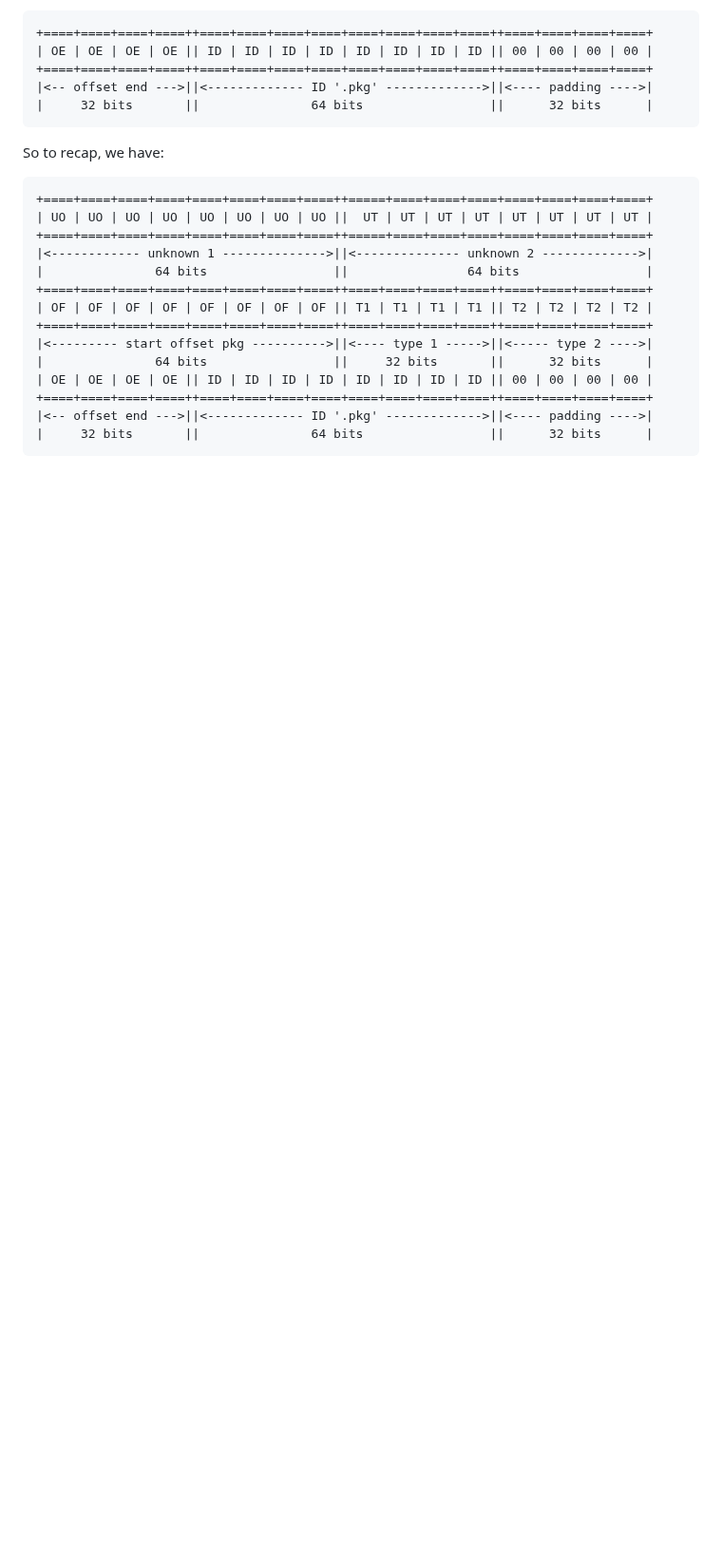
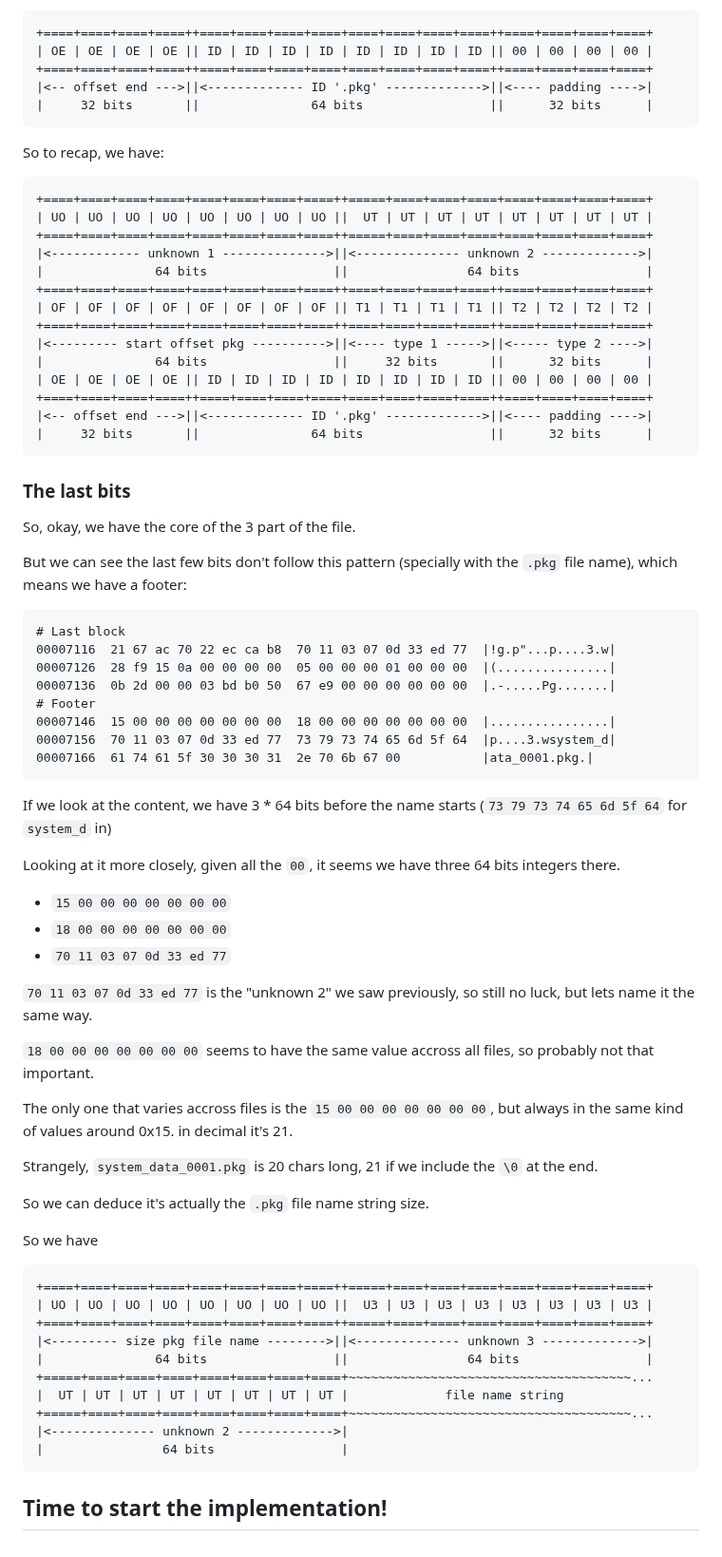
Before and after one commit to wows-tools/wows-depack, a Markdown page: REVERSING_STORY.md, the part around the change. Shown at 95% size. GitHub-like rendering; blank space fills up the shorter version.

Commit message:
final step in the reversing story

````diff
--- a/REVERSING_STORY.md
+++ b/REVERSING_STORY.md
@@ -1357,3 +1357,56 @@ So to recap, we have:
 |<-- offset end --->||<------------- ID '.pkg' ------------->||<---- padding ---->|
 |     32 bits       ||               64 bits                 ||      32 bits      |
 ```
+
+### The last bits
+
+So, okay, we have the core of the 3 part of the file.
+
+But we can see the last few bits don't follow this pattern (specially with the `.pkg` file name), which means we have a footer:
+
+```
+# Last block
+00007116  21 67 ac 70 22 ec ca b8  70 11 03 07 0d 33 ed 77  |!g.p"...p....3.w|
+00007126  28 f9 15 0a 00 00 00 00  05 00 00 00 01 00 00 00  |(...............|
+00007136  0b 2d 00 00 03 bd b0 50  67 e9 00 00 00 00 00 00  |.-.....Pg.......|
+# Footer
+00007146  15 00 00 00 00 00 00 00  18 00 00 00 00 00 00 00  |................|
+00007156  70 11 03 07 0d 33 ed 77  73 79 73 74 65 6d 5f 64  |p....3.wsystem_d|
+00007166  61 74 61 5f 30 30 30 31  2e 70 6b 67 00           |ata_0001.pkg.|
+```
+
+If we look at the content, we have 3 * 64 bits before the name starts (`73 79 73 74 65 6d 5f 64` for `system_d` in)
+
+Looking at it more closely, given all the `00`, it seems we have three 64 bits integers there.
+
+* `15 00 00 00 00 00 00 00`
+* `18 00 00 00 00 00 00 00`
+* `70 11 03 07 0d 33 ed 77`
+
+`70 11 03 07 0d 33 ed 77` is the "unknown 2" we saw previously, so still no luck, but lets name it the same way.
+
+
+`18 00 00 00 00 00 00 00` seems to have the same value accross all files, so probably not that important.
+
+The only one that varies accross files is the `15 00 00 00 00 00 00 00`, but always in the same kind of values around 0x15. in decimal it's 21.
+
+Strangely, `system_data_0001.pkg` is 20 chars long, 21 if we include the `\0` at the end.
+
+So we can deduce it's actually the `.pkg` file name string size.
+
+So we have
+
+```
++====+====+====+====+====+====+====+====++=====+====+====+====+====+====+====+====+
+| UO | UO | UO | UO | UO | UO | UO | UO ||  U3 | U3 | U3 | U3 | U3 | U3 | U3 | U3 |
++====+====+====+====+====+====+====+====++=====+====+====+====+====+====+====+====+
+|<--------- size pkg file name -------->||<-------------- unknown 3 ------------->|
+|               64 bits                 ||                64 bits                 |
++=====+====+====+====+====+====+====+====+~~~~~~~~~~~~~~~~~~~~~~~~~~~~~~~~~~~~~~...
+|  UT | UT | UT | UT | UT | UT | UT | UT |             file name string
++=====+====+====+====+====+====+====+====+~~~~~~~~~~~~~~~~~~~~~~~~~~~~~~~~~~~~~~...
+|<-------------- unknown 2 ------------->|
+|                64 bits                 |
+```
+
+## Time to start the implementation!
````
